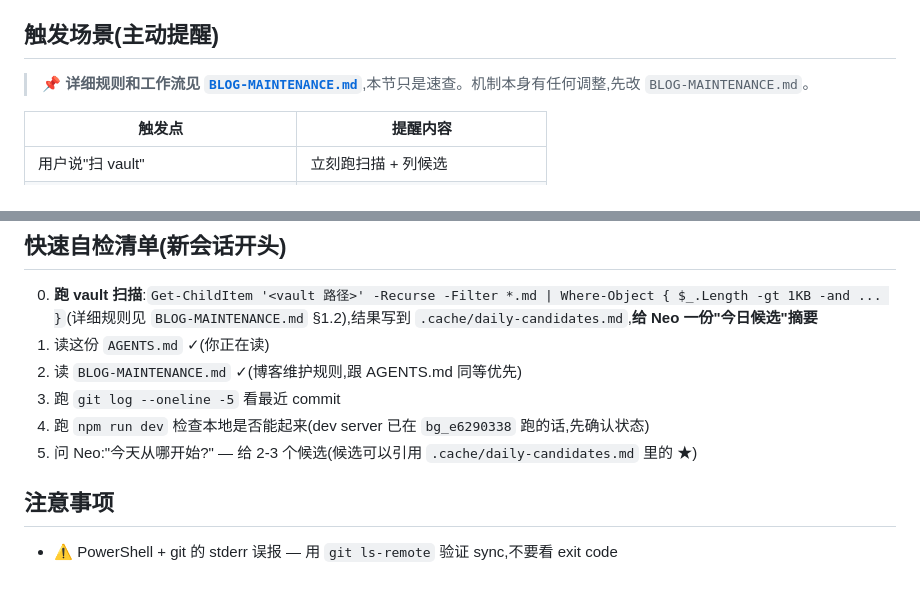
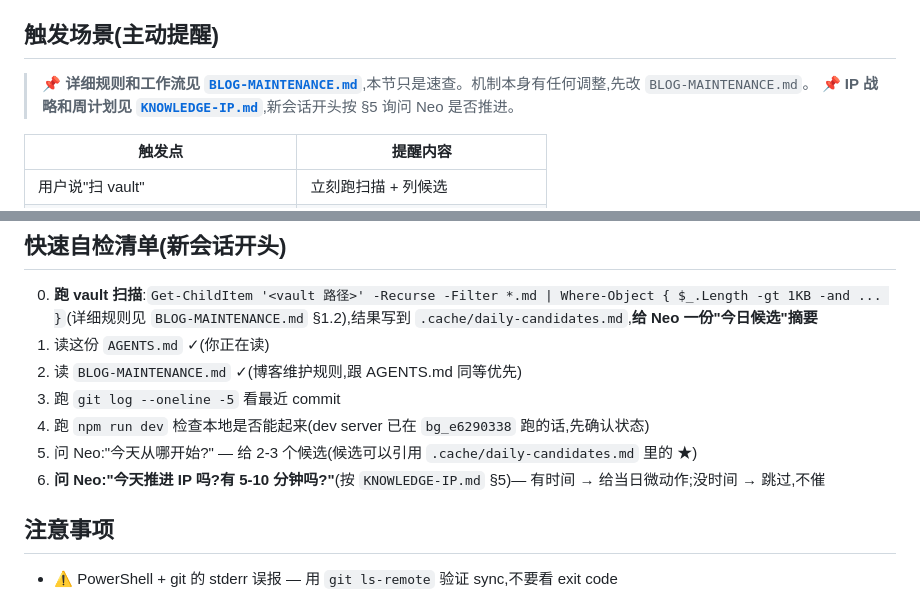
Before and after one commit to ANT-CYJ/ANT-CYJ.github.io, a Markdown page: AGENTS.md, 2 parts joined by grey strips. GitHub-like rendering.

```diff
--- a/AGENTS.md
+++ b/AGENTS.md
@@ -52,6 +52,7 @@ git add . && git commit -m "..." && git push origin main
 ## 触发场景(主动提醒)
 
 > 📌 **详细规则和工作流见 [`BLOG-MAINTENANCE.md`](./BLOG-MAINTENANCE.md)**,本节只是速查。机制本身有任何调整,先改 `BLOG-MAINTENANCE.md`。
+> 📌 **IP 战略和周计划见 [`KNOWLEDGE-IP.md`](./KNOWLEDGE-IP.md)**,新会话开头按 §5 询问 Neo 是否推进。
 
 | 触发点 | 提醒内容 |
 |---|---|
@@ -90,6 +91,7 @@ git add . && git commit -m "..." && git push origin main
 3. 跑 `git log --oneline -5` 看最近 commit
 4. 跑 `npm run dev` 检查本地是否能起来(dev server 已在 `bg_e6290338` 跑的话,先确认状态)
 5. 问 Neo:"今天从哪开始?" — 给 2-3 个候选(候选可以引用 `.cache/daily-candidates.md` 里的 ★)
+6. **问 Neo:"今天推进 IP 吗?有 5-10 分钟吗?"**(按 `KNOWLEDGE-IP.md` §5)— 有时间 → 给当日微动作;没时间 → 跳过,不催
 
 ## 注意事项
 
```
Also changed, not shown: BLOG-MAINTENANCE.md (+1 -0 lines), KNOWLEDGE-IP.md (added, +243 -0 lines).
